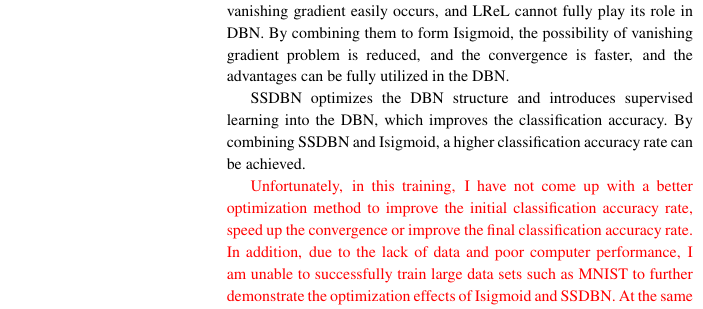
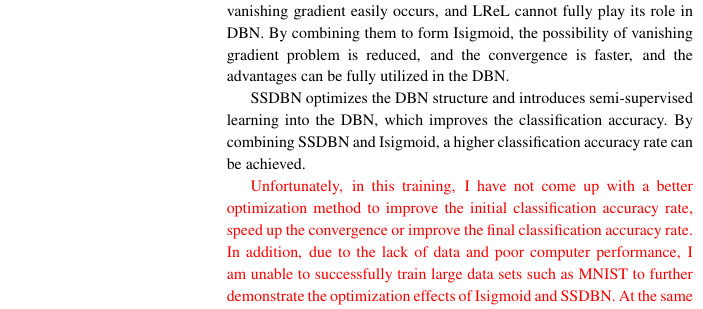
Before and after one commit to wjsun357/Intelligent-Software-Project-Training, a LaTeX paper (Paper/main.tex): part of one column of page 6 of 6, cut so that both start at the same text. Compiled offline with pdfLaTeX.

Commit message:
no message

```diff
--- a/Paper/main.tex
+++ b/Paper/main.tex
@@ -348,7 +348,7 @@ By using RBM, the DBN reduces the possibility of falling into the local minimum
 
 When using Sigmoid as the activation function, the problem of vanishing gradient easily occurs, and LReL cannot fully play its role in DBN. By combining them to form Isigmoid, the possibility of vanishing gradient problem is reduced, and the convergence is faster, and the advantages can be fully utilized in the DBN.
 
-SSDBN optimizes the DBN structure and introduces supervised learning into the DBN, which improves the classification accuracy. By combining SSDBN and Isigmoid, a higher classification accuracy rate can be achieved.
+SSDBN optimizes the DBN structure and introduces semi-supervised learning into the DBN, which improves the classification accuracy. By combining SSDBN and Isigmoid, a higher classification accuracy rate can be achieved.
 
 \textcolor{red}{Unfortunately, in this training, I have not come up with a better optimization method to improve the initial classification accuracy rate, speed up the convergence or improve the final classification accuracy rate. In addition, due to the lack of data and poor computer performance, I am unable to successfully train large data sets such as MNIST to further demonstrate the optimization effects of Isigmoid and SSDBN. At the same time, the parameter adjustment for each method may still cannot make the method achieve its optimal performance.}
 
```
Also changed, not shown: Paper/main.pdf, 2 other files.
